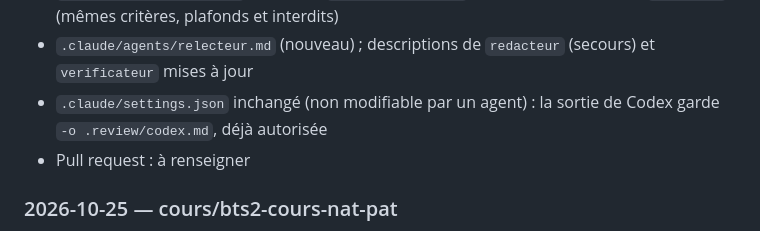
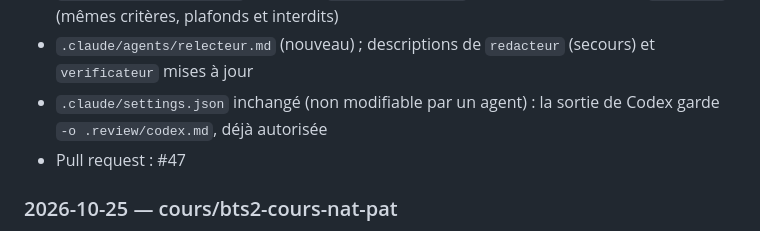
Before and after one commit to jbs-sti/jbs-sti.github.io, a Markdown page: JOURNAL.md, the part around the change. GitHub-like rendering.

Commit message:
Journal : numéro de PR du changement de protocole
Co-Authored-By: Claude Opus 5.5 <noreply@anthropic.com>

```diff
--- a/JOURNAL.md
+++ b/JOURNAL.md
@@ -150,7 +150,7 @@ Une entrée par tâche, la plus récente en haut. Voir le protocole dans
 - `docs/relecture-codex.md` renommé `docs/relecture.md`, adressé au sous-agent `relecteur` (mêmes critères, plafonds et interdits)
 - `.claude/agents/relecteur.md` (nouveau) ; descriptions de `redacteur` (secours) et `verificateur` mises à jour
 - `.claude/settings.json` inchangé (non modifiable par un agent) : la sortie de Codex garde `-o .review/codex.md`, déjà autorisée
-- Pull request : à renseigner
+- Pull request : #47
 
 ### 2026-10-25 — cours/bts2-cours-nat-pat
 
```
